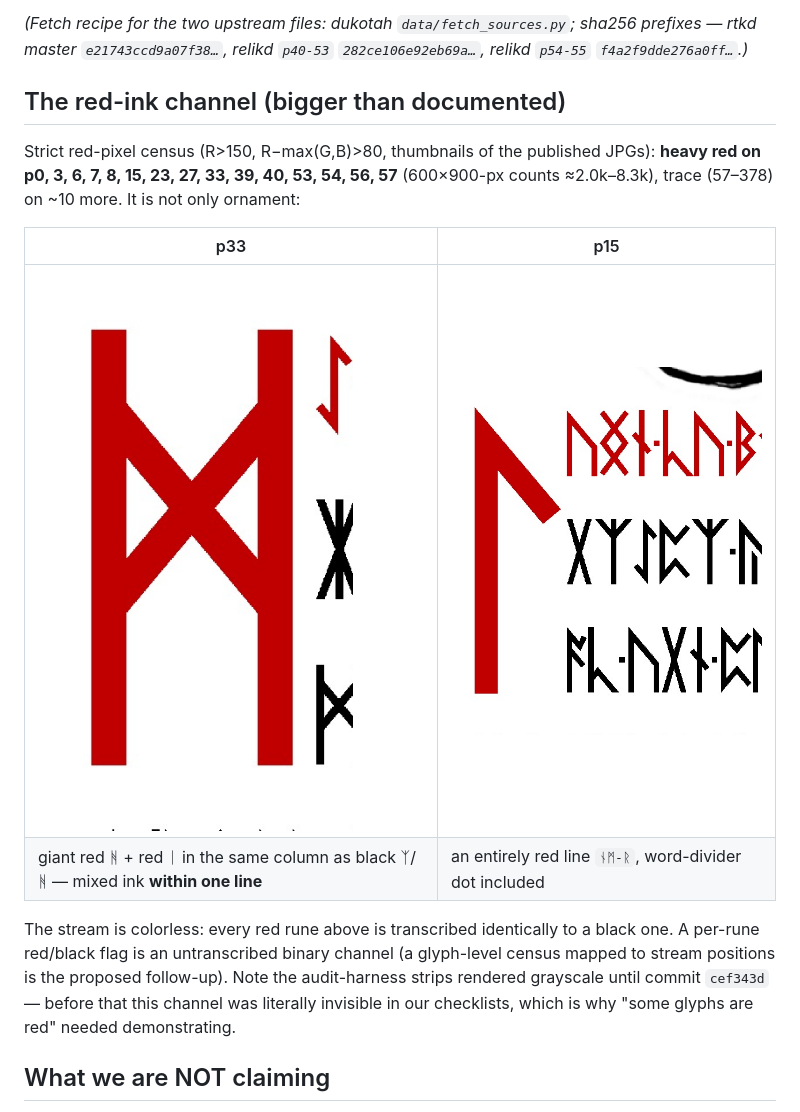
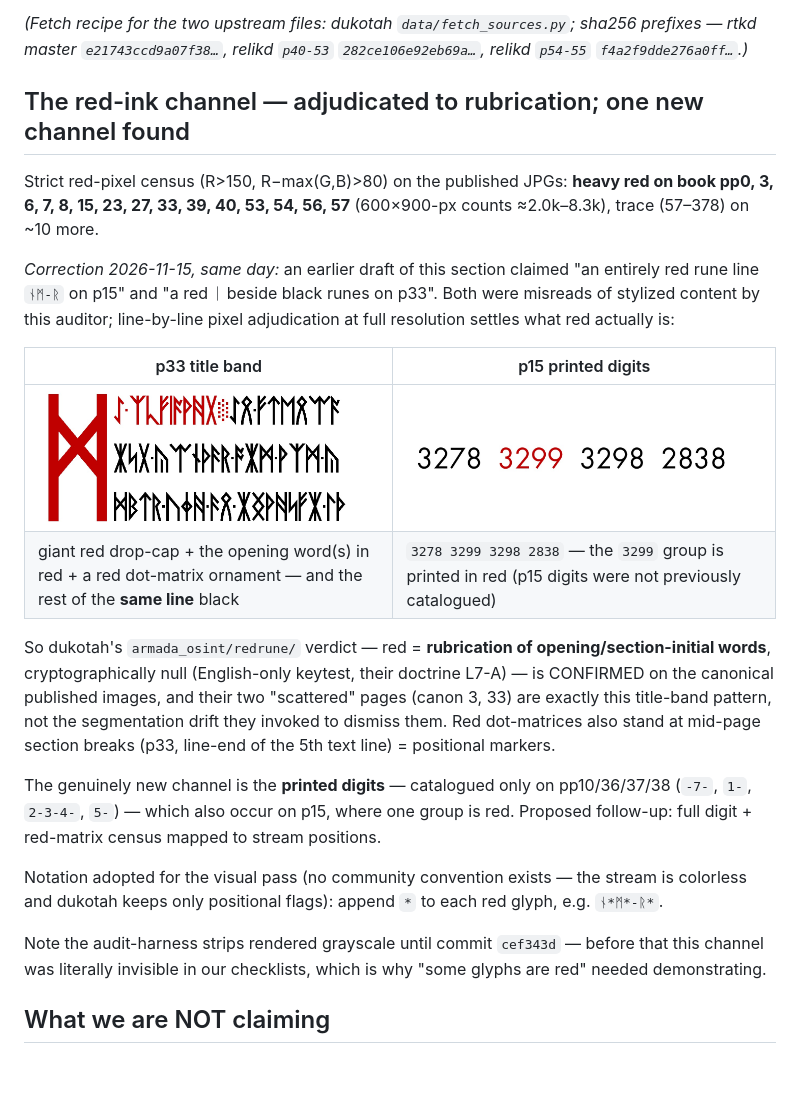
Before and after one commit to njloof/cicada-lp2-sweeps, a Markdown page: docs/STREAM_TAIL_EVIDENCE.md, the part around one of its changes. GitHub-like rendering; pictures changed too: docs/img/red_p15.png, docs/img/red_p33.png; blank space fills up the shorter version.

```diff
--- a/docs/STREAM_TAIL_EVIDENCE.md
+++ b/docs/STREAM_TAIL_EVIDENCE.md
@@ -212,24 +212,42 @@ community's own problem statement violates is functionally a defect.
 `e21743ccd9a07f38…`, relikd `p40-53` `282ce106e92eb69a…`, relikd
 `p54-55` `f4a2f9dde276a0ff…`.)*
 
-## The red-ink channel (bigger than documented)
+## The red-ink channel — adjudicated to rubrication; one new channel found
 
-Strict red-pixel census (R>150, R−max(G,B)>80, thumbnails of the published
-JPGs): **heavy red on p0, 3, 6, 7, 8, 15, 23, 27, 33, 39, 40, 53, 54, 56,
-57** (600×900-px counts ≈2.0k–8.3k), trace (57–378) on ~10 more. It is not
-only ornament:
+Strict red-pixel census (R>150, R−max(G,B)>80) on the published JPGs:
+**heavy red on book pp0, 3, 6, 7, 8, 15, 23, 27, 33, 39, 40, 53, 54, 56,
+57** (600×900-px counts ≈2.0k–8.3k), trace (57–378) on ~10 more.
 
-| p33 | p15 |
+*Correction 2026-11-15, same day:* an earlier draft of this section claimed
+"an entirely red rune line `ᚾᛗ-ᚱ` on p15" and "a red ᛁ beside black runes on
+p33". Both were misreads of stylized content by this auditor; line-by-line
+pixel adjudication at full resolution settles what red actually is:
+
+| p33 title band | p15 printed digits |
 |---|---|
 | ![red p33](img/red_p33.png) | ![red p15](img/red_p15.png) |
-| giant red ᚻ + red ᛁ in the same column as black ᛉ/ᚻ — mixed ink **within one line** | an entirely red line `ᚾᛗ-ᚱ`, word-divider dot included |
+| giant red drop-cap + the opening word(s) in red + a red dot-matrix ornament — and the rest of the **same line** black | `3278 3299 3298 2838` — the `3299` group is printed in red (p15 digits were not previously catalogued) |
 
-The stream is colorless: every red rune above is transcribed identically to
-a black one. A per-rune red/black flag is an untranscribed binary channel
-(a glyph-level census mapped to stream positions is the proposed
-follow-up). Note the audit-harness strips rendered grayscale until commit
-`cef343d` — before that this channel was literally invisible in our
-checklists, which is why "some glyphs are red" needed demonstrating.
+So dukotah's `armada_osint/redrune/` verdict — red = **rubrication of
+opening/section-initial words**, cryptographically null (English-only keytest,
+their doctrine L7-A) — is CONFIRMED on the canonical published images, and
+their two "scattered" pages (canon 3, 33) are exactly this title-band pattern,
+not the segmentation drift they invoked to dismiss them. Red dot-matrices also
+stand at mid-page section breaks (p33, line-end of the 5th text line) =
+positional markers.
+
+The genuinely new channel is the **printed digits** — catalogued only on
+pp10/36/37/38 (`-7-`, `1-`, `2-3-4-`, `5-`) — which also occur on p15, where
+one group is red. Proposed follow-up: full digit + red-matrix census mapped to
+stream positions.
+
+Notation adopted for the visual pass (no community convention exists — the
+stream is colorless and dukotah keeps only positional flags): append `*` to
+each red glyph, e.g. `ᚾ*ᛗ*-ᚱ*`.
+
+Note the audit-harness strips rendered grayscale until commit `cef343d` —
+before that this channel was literally invisible in our checklists, which is
+why "some glyphs are red" needed demonstrating.
 
 ## What we are NOT claiming
 
```
Also changed, not shown: other parts of docs/STREAM_TAIL_EVIDENCE.md (+27 -0 lines), 1 other file.
